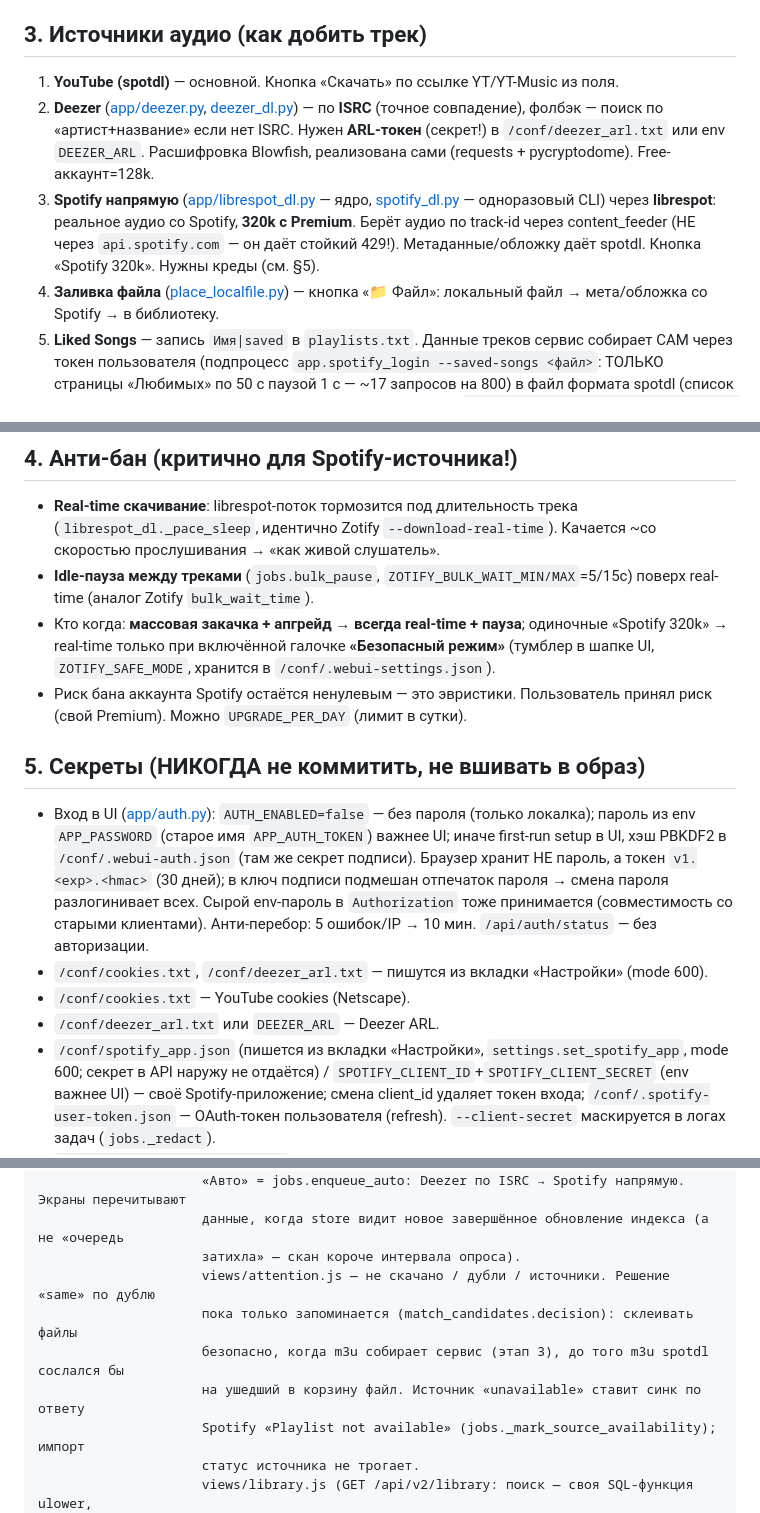
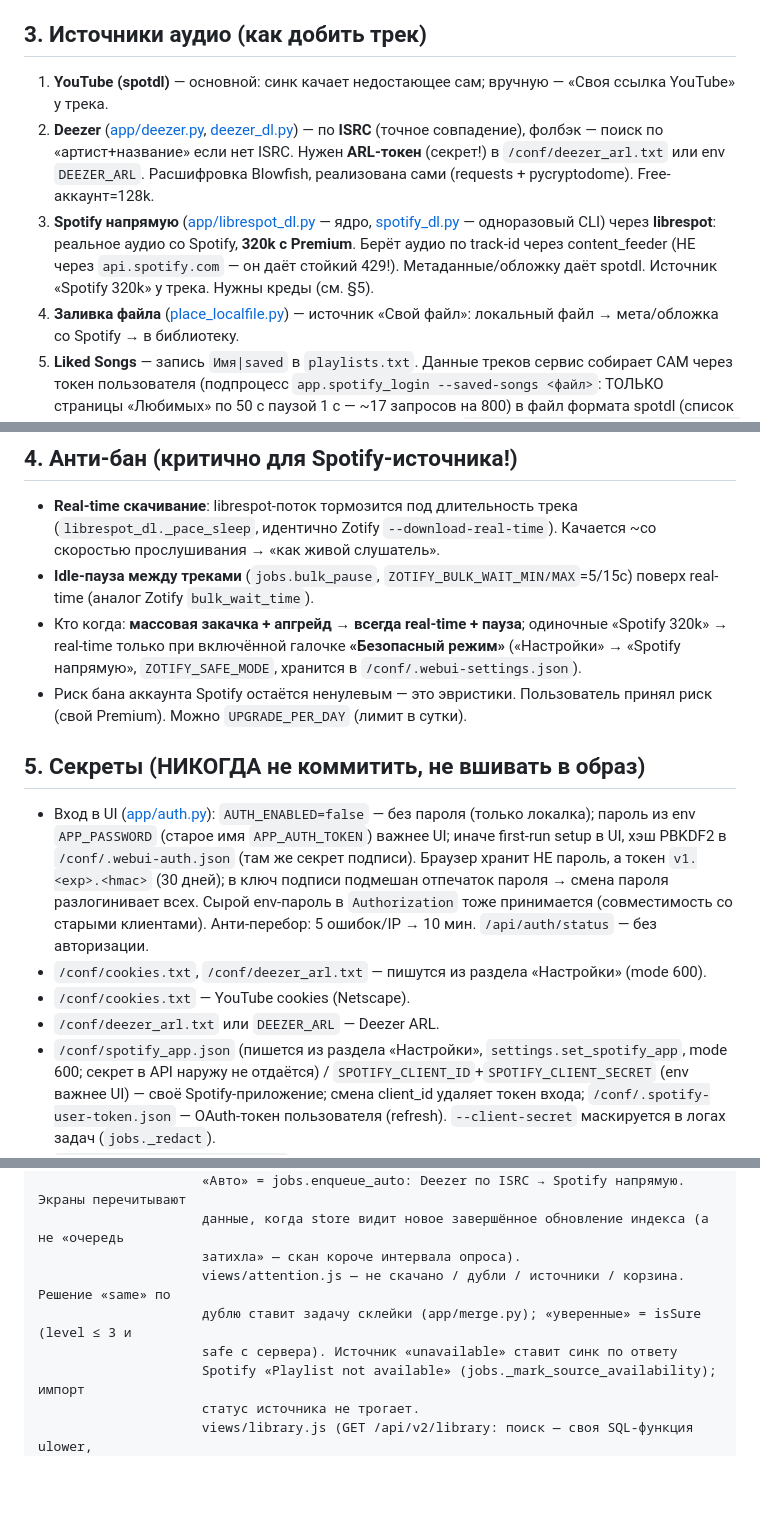
Before and after one commit to BasteArima/spotdl-webui, a Markdown page: AGENTS.md, 3 parts joined by grey strips. GitHub-like rendering; blank space fills up the shorter version.

```diff
--- a/AGENTS.md
+++ b/AGENTS.md
@@ -39,7 +48,7 @@ FastAPI дёргает spotdl/librespot/ffmpeg как **подпроцессы**
 
 ## 3. Источники аудио (как добить трек)
 
-1. **YouTube (spotdl)** — основной. Кнопка «Скачать» по ссылке YT/YT-Music из поля.
+1. **YouTube (spotdl)** — основной: синк качает недостающее сам; вручную — «Своя ссылка YouTube» у трека.
 2. **Deezer** ([app/deezer.py](app/deezer.py), [deezer_dl.py](app/deezer_dl.py)) — по
    **ISRC** (точное совпадение), фолбэк — поиск по «артист+название» если нет ISRC.
    Нужен **ARL-токен** (секрет!) в `/conf/deezer_arl.txt` или env `DEEZER_ARL`.
@@ -48,8 +57,8 @@ FastAPI дёргает spotdl/librespot/ffmpeg как **подпроцессы**
    [spotify_dl.py](app/spotify_dl.py) — одноразовый CLI) через **librespot**: реальное
    аудио со Spotify, **320k с Premium**. Берёт аудио по track-id через content_feeder
    (НЕ через `api.spotify.com` — он даёт стойкий 429!). Метаданные/обложку даёт spotdl.
-   Кнопка «Spotify 320k». Нужны креды (см. §5).
-4. **Заливка файла** ([place_localfile.py](app/place_localfile.py)) — кнопка «📁 Файл»:
+   Источник «Spotify 320k» у трека. Нужны креды (см. §5).
+4. **Заливка файла** ([place_localfile.py](app/place_localfile.py)) — источник «Свой файл»:
    локальный файл → мета/обложка со Spotify → в библиотеку.
 5. **Liked Songs** — запись `Имя|saved` в `playlists.txt`. Данные треков сервис
    собирает САМ через токен пользователя (подпроцесс `app.spotify_login
@@ -93,7 +102,7 @@ FastAPI дёргает spotdl/librespot/ffmpeg как **подпроцессы**
   поверх real-time (аналог Zotify `bulk_wait_time`).
 - Кто когда: **массовая закачка + апгрейд → всегда real-time + пауза**; одиночные
   «Spotify 320k» → real-time только при включённой галочке **«Безопасный режим»**
-  (тумблер в шапке UI, `ZOTIFY_SAFE_MODE`, хранится в `/conf/.webui-settings.json`).
+  («Настройки» → «Spotify напрямую», `ZOTIFY_SAFE_MODE`, хранится в `/conf/.webui-settings.json`).
 - Риск бана аккаунта Spotify остаётся ненулевым — это эвристики. Пользователь
   принял риск (свой Premium). Можно `UPGRADE_PER_DAY` (лимит в сутки).
 
@@ -106,10 +115,10 @@ FastAPI дёргает spotdl/librespot/ffmpeg как **подпроцессы**
   подписи подмешан отпечаток пароля → смена пароля разлогинивает всех. Сырой
   env-пароль в `Authorization` тоже принимается (совместимость со старыми
   клиентами). Анти-перебор: 5 ошибок/IP → 10 мин. `/api/auth/status` — без авторизации.
-- `/conf/cookies.txt`, `/conf/deezer_arl.txt` — пишутся из вкладки «Настройки» (mode 600).
+- `/conf/cookies.txt`, `/conf/deezer_arl.txt` — пишутся из раздела «Настройки» (mode 600).
 - `/conf/cookies.txt` — YouTube cookies (Netscape).
 - `/conf/deezer_arl.txt` или `DEEZER_ARL` — Deezer ARL.
-- `/conf/spotify_app.json` (пишется из вкладки «Настройки», `settings.set_spotify_app`,
+- `/conf/spotify_app.json` (пишется из раздела «Настройки», `settings.set_spotify_app`,
   mode 600; секрет в API наружу не отдаётся) / `SPOTIFY_CLIENT_ID`+`SPOTIFY_CLIENT_SECRET`
   (env важнее UI) — своё Spotify-приложение; смена client_id удаляет токен входа; `/conf/.spotify-user-token.json` — OAuth-токен пользователя
   (refresh). `--client-secret` маскируется в логах задач (`jobs._redact`).
@@ -348,10 +365,9 @@ app/static/v2/       основной UI по design/prototype.html (на «/»;
                      «Авто» = jobs.enqueue_auto: Deezer по ISRC → Spotify напрямую. Экраны перечитывают
                      данные, когда store видит новое завершённое обновление индекса (а не «очередь
                      затихла» — скан короче интервала опроса).
-                     views/attention.js — не скачано / дубли / источники. Решение «same» по дублю
-                     пока только запоминается (match_candidates.decision): склеивать файлы
-                     безопасно, когда m3u собирает сервис (этап 3), до того m3u spotdl сослался бы
-                     на ушедший в корзину файл. Источник «unavailable» ставит синк по ответу
+                     views/attention.js — не скачано / дубли / источники / корзина. Решение «same» по
+                     дублю ставит задачу склейки (app/merge.py); «уверенные» = isSure (level ≤ 3 и
+                     safe с сервера). Источник «unavailable» ставит синк по ответу
                      Spotify «Playlist not available» (jobs._mark_source_availability); импорт
                      статус источника не трогает.
                      views/library.js (GET /api/v2/library: поиск — своя SQL-функция ulower,
```
Also changed, not shown: other parts of AGENTS.md (+46 -28 lines), design/plan.md (+2 -3 lines).
